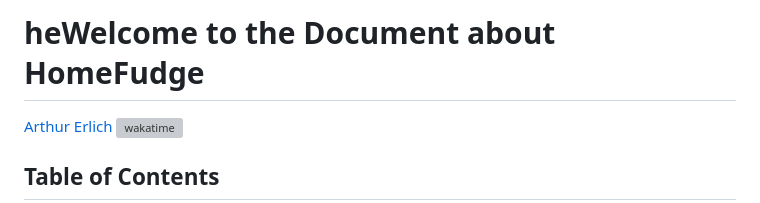
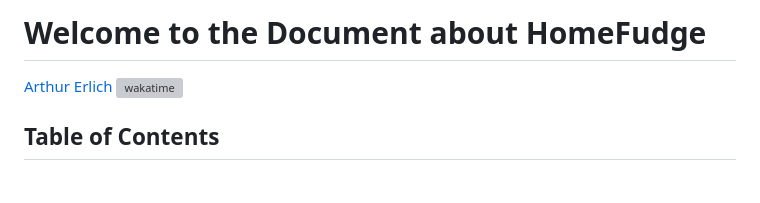
Before and after one commit to ArthurErlich/HomeFudge, a Markdown page: HomeFudge/Doc/HomeFudge.md, the part around the change. GitHub-like rendering; blank space fills up the shorter version; grey boxes are pictures that could not be loaded.

```diff
--- a/HomeFudge/Doc/HomeFudge.md
+++ b/HomeFudge/Doc/HomeFudge.md
@@ -1,4 +1,4 @@
-# heWelcome to the Document about HomeFudge
+# Welcome to the Document about HomeFudge
 
 [Arthur Erlich](https://github.com/ArthurErlich/PRIMA) [![wakatime](https://wakatime.com/badge/github/ArthurErlich/PRIMA.svg)](https://wakatime.com/badge/github/ArthurErlich/PRIMA)
 
```
